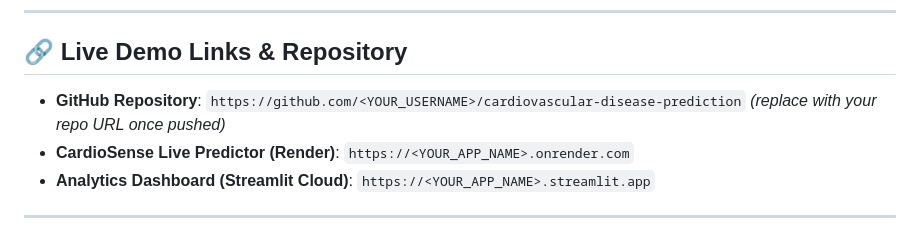
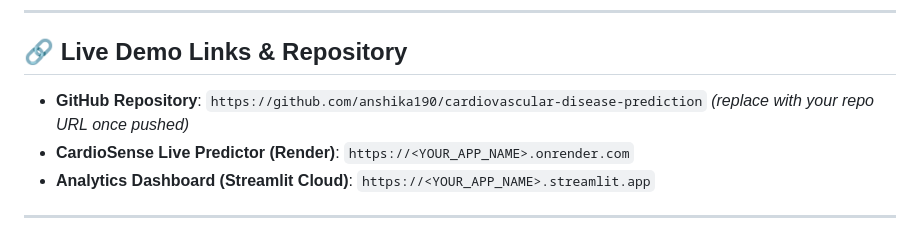
Before and after one commit to anshika190/cardiovascular-disease-prediction, a Markdown page: README.md, the part around the change. GitHub-like rendering.

Commit message:
Set active repository link to https://github.com/anshika190/cardiovascular-disease-prediction

```diff
--- a/README.md
+++ b/README.md
@@ -284,7 +284,7 @@ Processes an individual's health factors and returns probability, risk level, co
 
 ## 🔗 Live Demo Links & Repository
 
-- **GitHub Repository**: `https://github.com/<YOUR_USERNAME>/cardiovascular-disease-prediction` *(replace with your repo URL once pushed)*
+- **GitHub Repository**: `https://github.com/anshika190/cardiovascular-disease-prediction` *(replace with your repo URL once pushed)*
 - **CardioSense Live Predictor (Render)**: `https://<YOUR_APP_NAME>.onrender.com`
 - **Analytics Dashboard (Streamlit Cloud)**: `https://<YOUR_APP_NAME>.streamlit.app`
 
```
